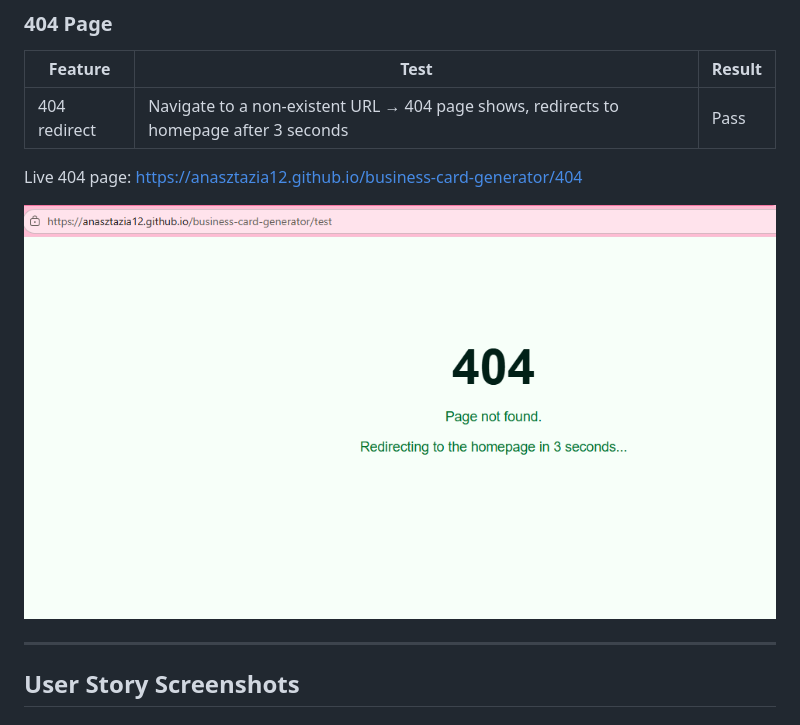
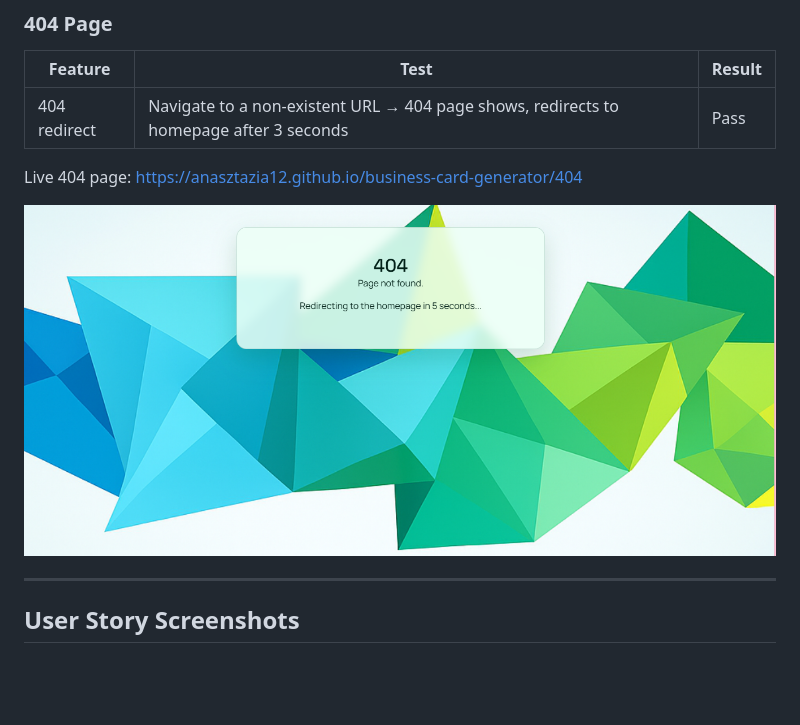
Before and after one commit to Anasztazia12/business-card-generator, a Markdown page: TESTING.md, the part around the change. Rendered like a GitHub page; pictures changed too: assets/images/404-html.png (added), assets/images/404.png (deleted); blank space fills up the shorter version.

Commit message:
Update 404 page to use site styles, update screenshot in TESTING.md

```diff
--- a/TESTING.md
+++ b/TESTING.md
@@ -86,7 +86,7 @@ I used **manual testing** for this project because most of the features are visu
 
 Live 404 page: [https://anasztazia12.github.io/business-card-generator/404](https://anasztazia12.github.io/business-card-generator/404)
 
-![404 page](assets/images/404.png)
+![404 page](assets/images/404-html.png)
 
 ---
 
```
